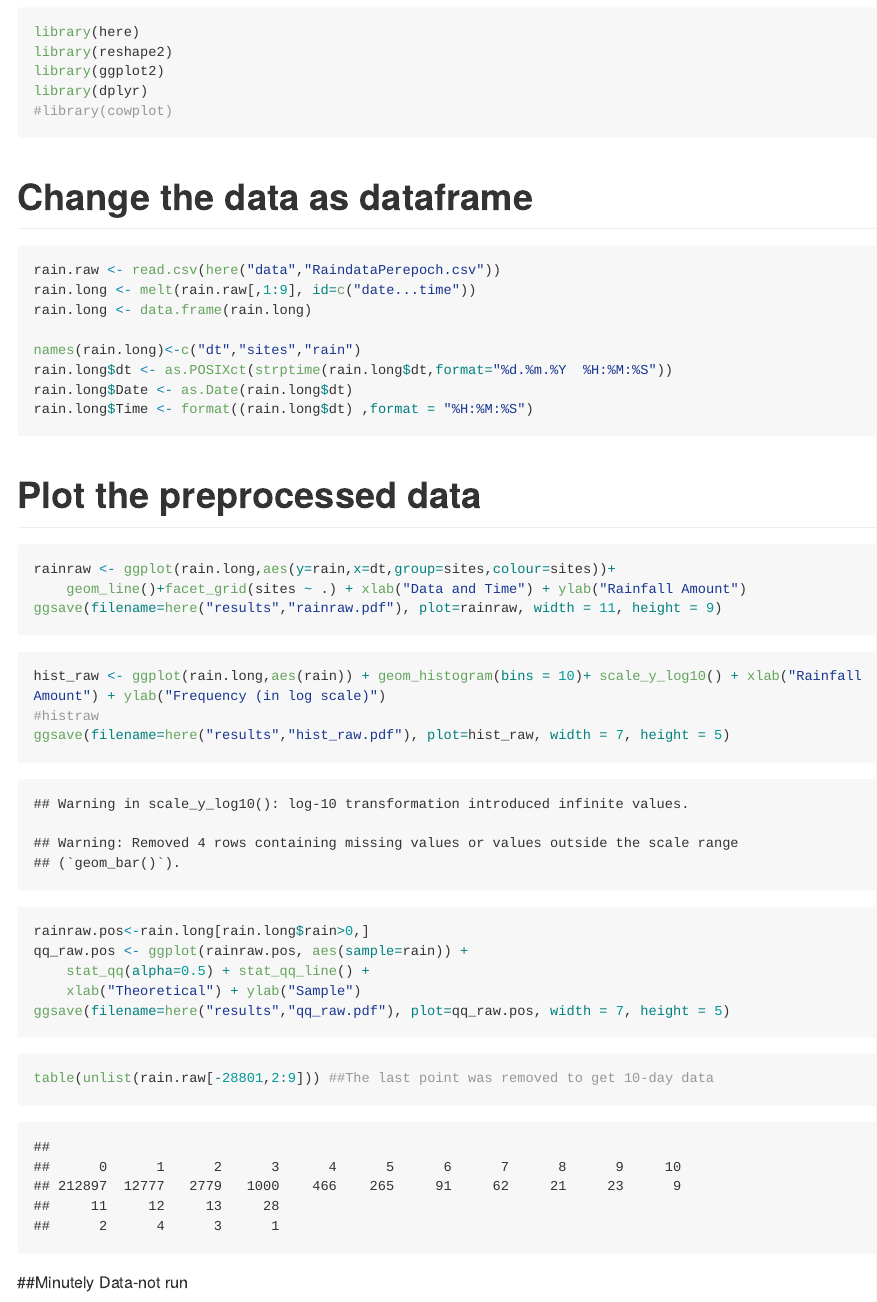
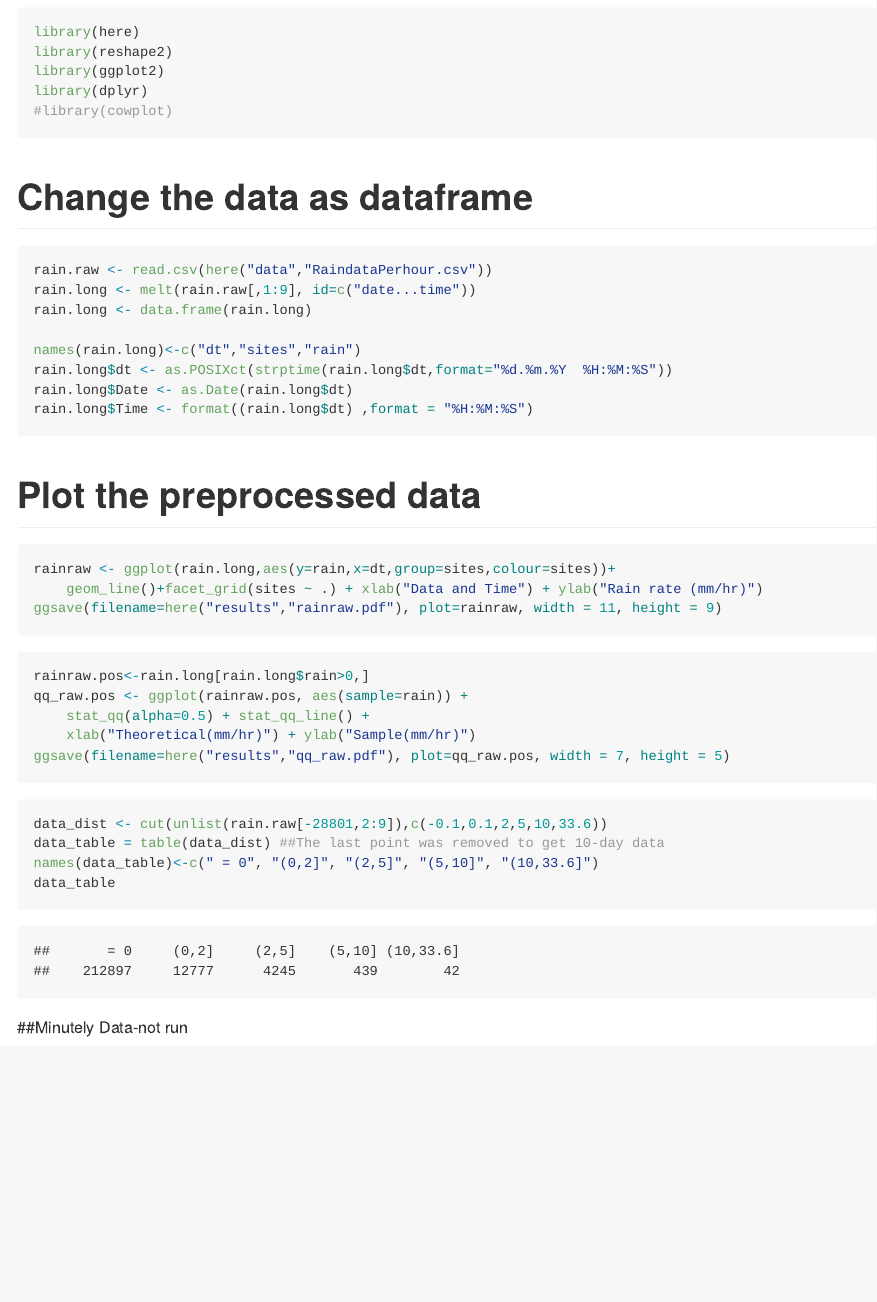
Before and after one commit to aleksada/MultisiteHighFreqPG, an R Markdown document (R/03_preprocessing_data.Rmd): the page in a window 1100 px wide, from 460 px down. Rendered offline with R 4.5, knitr and Pandoc, with nearby package versions; some code elsewhere in the file could not run offline; long lines of code are wrapped.

Commit message:
change the table

````diff
--- a/R/03_preprocessing_data.Rmd
+++ b/R/03_preprocessing_data.Rmd
@@ -34,7 +34,7 @@ library(dplyr)
 # Change the data as dataframe
 ```{r process, warning=FALSE}
 
-rain.raw <- read.csv(here("data","RaindataPerepoch.csv"))
+rain.raw <- read.csv(here("data","RaindataPerhour.csv"))
 rain.long <- melt(rain.raw[,1:9], id=c("date...time"))
 rain.long <- data.frame(rain.long)
 
@@ -47,27 +47,24 @@ rain.long$Time <- format((rain.long$dt) ,format = "%H:%M:%S")
 # Plot the preprocessed data
 ```{r ggplot}
 rainraw <- ggplot(rain.long,aes(y=rain,x=dt,group=sites,colour=sites))+
-    geom_line()+facet_grid(sites ~ .) + xlab("Data and Time") + ylab("Rainfall Amount")
+    geom_line()+facet_grid(sites ~ .) + xlab("Data and Time") + ylab("Rain rate (mm/hr)")
 ggsave(filename=here("results","rainraw.pdf"), plot=rainraw, width = 11, height = 9)
 
-```
-
-```{r histogram}
-hist_raw <- ggplot(rain.long,aes(rain)) + geom_histogram(bins = 10)+ scale_y_log10() + xlab("Rainfall Amount") + ylab("Frequency (in log scale)")
-#histraw
-ggsave(filename=here("results","hist_raw.pdf"), plot=hist_raw, width = 7, height = 5)
 ```
 
 ```{r qqplot}
 rainraw.pos<-rain.long[rain.long$rain>0,]
 qq_raw.pos <- ggplot(rainraw.pos, aes(sample=rain)) +
     stat_qq(alpha=0.5) + stat_qq_line() +
-    xlab("Theoretical") + ylab("Sample")
+    xlab("Theoretical(mm/hr)") + ylab("Sample(mm/hr)")
 ggsave(filename=here("results","qq_raw.pdf"), plot=qq_raw.pos, width = 7, height = 5)
 ```
 
 ```{r distributional table}
-table(unlist(rain.raw[-28801,2:9])) ##The last point was removed to get 10-day data
+data_dist <- cut(unlist(rain.raw[-28801,2:9]),c(-0.1,0.1,2,5,10,33.6))
+data_table = table(data_dist) ##The last point was removed to get 10-day data
+names(data_table)<-c(" = 0", "(0,2]", "(2,5]", "(5,10]", "(10,33.6]")
+data_table
 ```
 
 
````
Also changed, not shown: R/04_estimating_parameters.Rmd (+6 -5 lines), results/qq_raw.pdf, results/rain.long.RData, results/rainraw.pdf, R/03_preprocessing_data.Rmd (2 more changed lines), 2 other files.
